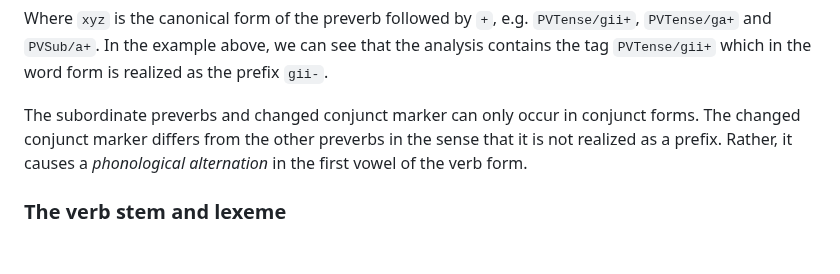
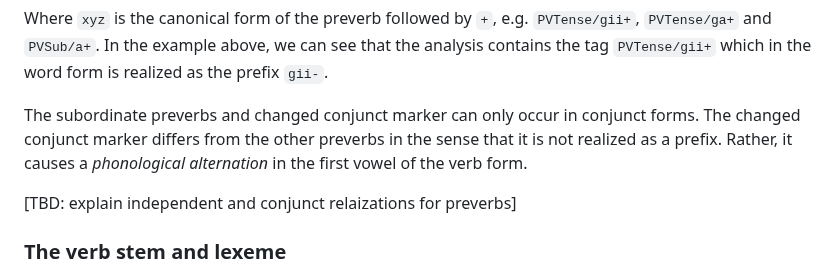
Before and after one commit to ELF-Lab/ParserTools, a Markdown page: csv2fst/docs/morphology.md, the part around the change. GitHub-like rendering; blank space fills up the shorter version.

```diff
--- a/csv2fst/docs/morphology.md
+++ b/csv2fst/docs/morphology.md
@@ -47,6 +47,8 @@ Where `xyz` is the canonical form of the preverb followed by `+`, e.g. `PVTense/
 
 The subordinate preverbs and changed conjunct marker can only occur in conjunct forms. The changed conjunct marker differs from the other preverbs in the sense that it is not realized as a prefix. Rather, it causes a *phonological alternation* in the first vowel of the verb form.
 
+[TBD: explain independent and conjunct relaizations for preverbs]
+
 ### The verb stem and lexeme
 
 The verb stem in the example above is `waabam`. It marks *nigii-waabamaabaniig* as an inflected form of the lexeme /waabam/. We can also see that the analysis contains the lemma `waabam`. Unlike tags, e.g. `+1SgSubj` which are represented as one symbol, the stem internally consists of individual characters: `w a a b a m`. This can be important when we write foma regular expressions to match verb forms.
```
